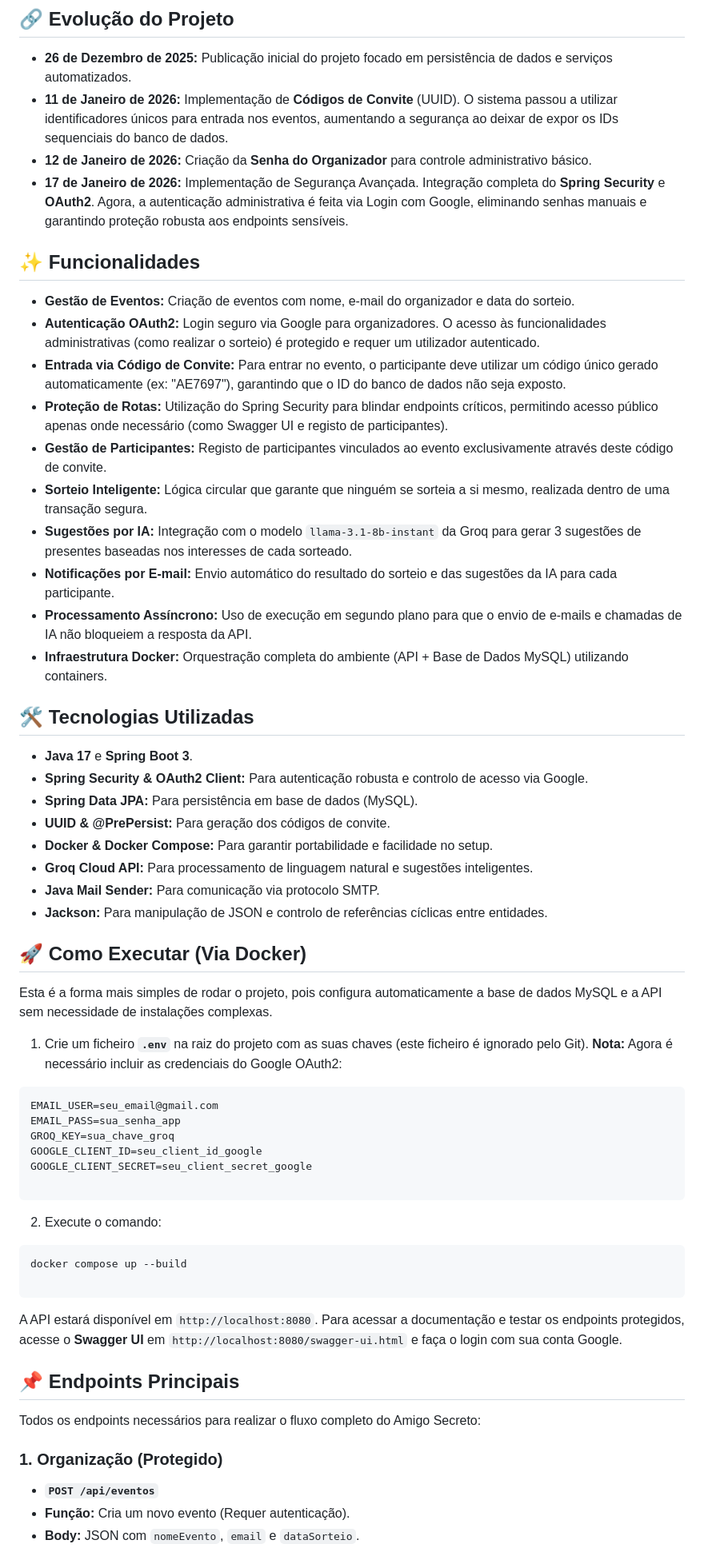
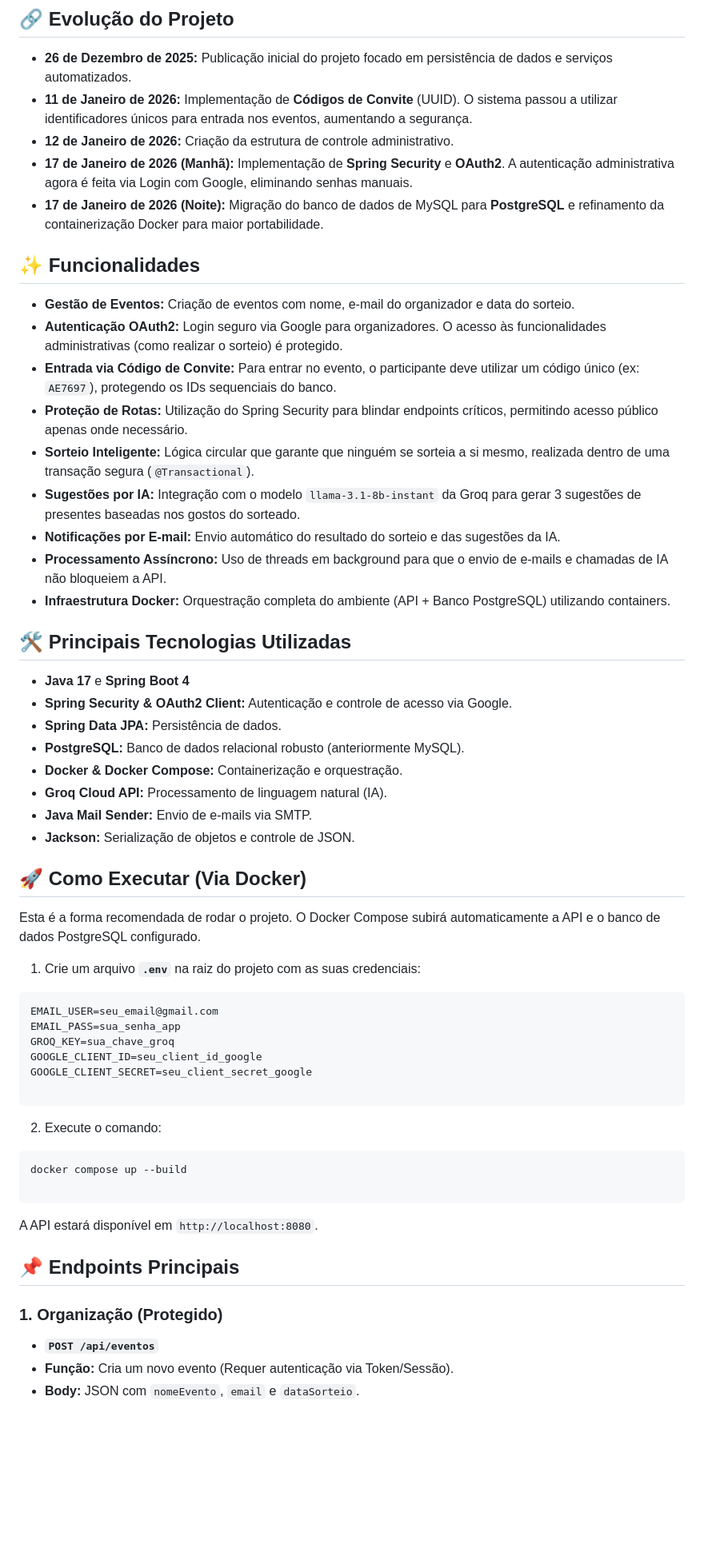
Before and after one commit to dvx0exe/secret-friend-api, a Markdown page: README.md, the part around one of its changes. Shown at 80% size. Rendered like a GitHub page; blank space fills up the shorter version.

Commit message:
Dockerização

````diff
--- a/README.md
+++ b/README.md
@@ -5,39 +5,39 @@ Esta é uma API REST robusta desenvolvida com **Spring Boot** para gerir eventos
 ## 🔗 Evolução do Projeto
 
 * **26 de Dezembro de 2025:** Publicação inicial do projeto focado em persistência de dados e serviços automatizados.
-* **11 de Janeiro de 2026:** Implementação de **Códigos de Convite** (UUID). O sistema passou a utilizar identificadores únicos para entrada nos eventos, aumentando a segurança ao deixar de expor os IDs sequenciais do banco de dados.
-* **12 de Janeiro de 2026:** Criação da **Senha do Organizador** para controle administrativo básico.
-* **17 de Janeiro de 2026:** Implementação de Segurança Avançada. Integração completa do **Spring Security** e **OAuth2**. Agora, a autenticação administrativa é feita via Login com Google, eliminando senhas manuais e garantindo proteção robusta aos endpoints sensíveis.
+* **11 de Janeiro de 2026:** Implementação de **Códigos de Convite** (UUID). O sistema passou a utilizar identificadores únicos para entrada nos eventos, aumentando a segurança.
+* **12 de Janeiro de 2026:** Criação da estrutura de controle administrativo.
+* **17 de Janeiro de 2026 (Manhã):** Implementação de **Spring Security** e **OAuth2**. A autenticação administrativa agora é feita via Login com Google, eliminando senhas manuais.
+* **17 de Janeiro de 2026 (Noite):** Migração do banco de dados de MySQL para **PostgreSQL** e refinamento da containerização Docker para maior portabilidade.
 
 ## ✨ Funcionalidades
 
 * **Gestão de Eventos:** Criação de eventos com nome, e-mail do organizador e data do sorteio.
-* **Autenticação OAuth2:** Login seguro via Google para organizadores. O acesso às funcionalidades administrativas (como realizar o sorteio) é protegido e requer um utilizador autenticado.
-* **Entrada via Código de Convite:** Para entrar no evento, o participante deve utilizar um código único gerado automaticamente (ex: "AE7697"), garantindo que o ID do banco de dados não seja exposto.
-* **Proteção de Rotas:** Utilização do Spring Security para blindar endpoints críticos, permitindo acesso público apenas onde necessário (como Swagger UI e registo de participantes).
-* **Gestão de Participantes:** Registo de participantes vinculados ao evento exclusivamente através deste código de convite.
-* **Sorteio Inteligente:** Lógica circular que garante que ninguém se sorteia a si mesmo, realizada dentro de uma transação segura.
-* **Sugestões por IA:** Integração com o modelo `llama-3.1-8b-instant` da Groq para gerar 3 sugestões de presentes baseadas nos interesses de cada sorteado.
-* **Notificações por E-mail:** Envio automático do resultado do sorteio e das sugestões da IA para cada participante.
-* **Processamento Assíncrono:** Uso de execução em segundo plano para que o envio de e-mails e chamadas de IA não bloqueiem a resposta da API.
-* **Infraestrutura Docker:** Orquestração completa do ambiente (API + Base de Dados MySQL) utilizando containers.
+* **Autenticação OAuth2:** Login seguro via Google para organizadores. O acesso às funcionalidades administrativas (como realizar o sorteio) é protegido.
+* **Entrada via Código de Convite:** Para entrar no evento, o participante deve utilizar um código único (ex: `AE7697`), protegendo os IDs sequenciais do banco.
+* **Proteção de Rotas:** Utilização do Spring Security para blindar endpoints críticos, permitindo acesso público apenas onde necessário.
+* **Sorteio Inteligente:** Lógica circular que garante que ninguém se sorteia a si mesmo, realizada dentro de uma transação segura (`@Transactional`).
+* **Sugestões por IA:** Integração com o modelo `llama-3.1-8b-instant` da Groq para gerar 3 sugestões de presentes baseadas nos gostos do sorteado.
+* **Notificações por E-mail:** Envio automático do resultado do sorteio e das sugestões da IA.
+* **Processamento Assíncrono:** Uso de threads em background para que o envio de e-mails e chamadas de IA não bloqueiem a API.
+* **Infraestrutura Docker:** Orquestração completa do ambiente (API + Banco PostgreSQL) utilizando containers.
 
-## 🛠️ Tecnologias Utilizadas
+## 🛠️ Principais Tecnologias Utilizadas
 
-* **Java 17** e **Spring Boot 3**.
-* **Spring Security & OAuth2 Client:** Para autenticação robusta e controlo de acesso via Google.
-* **Spring Data JPA:** Para persistência em base de dados (MySQL).
-* **UUID & @PrePersist:** Para geração dos códigos de convite.
-* **Docker & Docker Compose:** Para garantir portabilidade e facilidade no setup.
-* **Groq Cloud API:** Para processamento de linguagem natural e sugestões inteligentes.
-* **Java Mail Sender:** Para comunicação via protocolo SMTP.
-* **Jackson:** Para manipulação de JSON e controlo de referências cíclicas entre entidades.
+* **Java 17** e **Spring Boot 4**
+* **Spring Security & OAuth2 Client:** Autenticação e controle de acesso via Google.
+* **Spring Data JPA:** Persistência de dados.
+* **PostgreSQL:** Banco de dados relacional robusto (anteriormente MySQL).
+* **Docker & Docker Compose:** Containerização e orquestração.
+* **Groq Cloud API:** Processamento de linguagem natural (IA).
+* **Java Mail Sender:** Envio de e-mails via SMTP.
+* **Jackson:** Serialização de objetos e controle de JSON.
 
 ## 🚀 Como Executar (Via Docker)
 
-Esta é a forma mais simples de rodar o projeto, pois configura automaticamente a base de dados MySQL e a API sem necessidade de instalações complexas.
+Esta é a forma recomendada de rodar o projeto. O Docker Compose subirá automaticamente a API e o banco de dados PostgreSQL configurado.
 
-1. Crie um ficheiro **`.env`** na raiz do projeto com as suas chaves (este ficheiro é ignorado pelo Git). **Nota:** Agora é necessário incluir as credenciais do Google OAuth2:
+1. Crie um arquivo **`.env`** na raiz do projeto com as suas credenciais:
 ```env
 EMAIL_USER=seu_email@gmail.com
 EMAIL_PASS=sua_senha_app
@@ -54,14 +54,12 @@ docker compose up --build
 
 ```
 
-A API estará disponível em `http://localhost:8080`. Para acessar a documentação e testar os endpoints protegidos, acesse o **Swagger UI** em `http://localhost:8080/swagger-ui.html` e faça o login com sua conta Google.
+A API estará disponível em `http://localhost:8080`.
 
 ## 📌 Endpoints Principais
-
-Todos os endpoints necessários para realizar o fluxo completo do Amigo Secreto:
 
 ### 1. Organização (Protegido)
 
 * **`POST /api/eventos`**
-* **Função:** Cria um novo evento (Requer autenticação).
+* **Função:** Cria um novo evento (Requer autenticação via Token/Sessão).
 * **Body:** JSON com `nomeEvento`, `email` e `dataSorteio`.
````
Also changed, not shown: other parts of README.md (+10 -14 lines), img/dockerizacao.jpeg (added), 6 other files.
